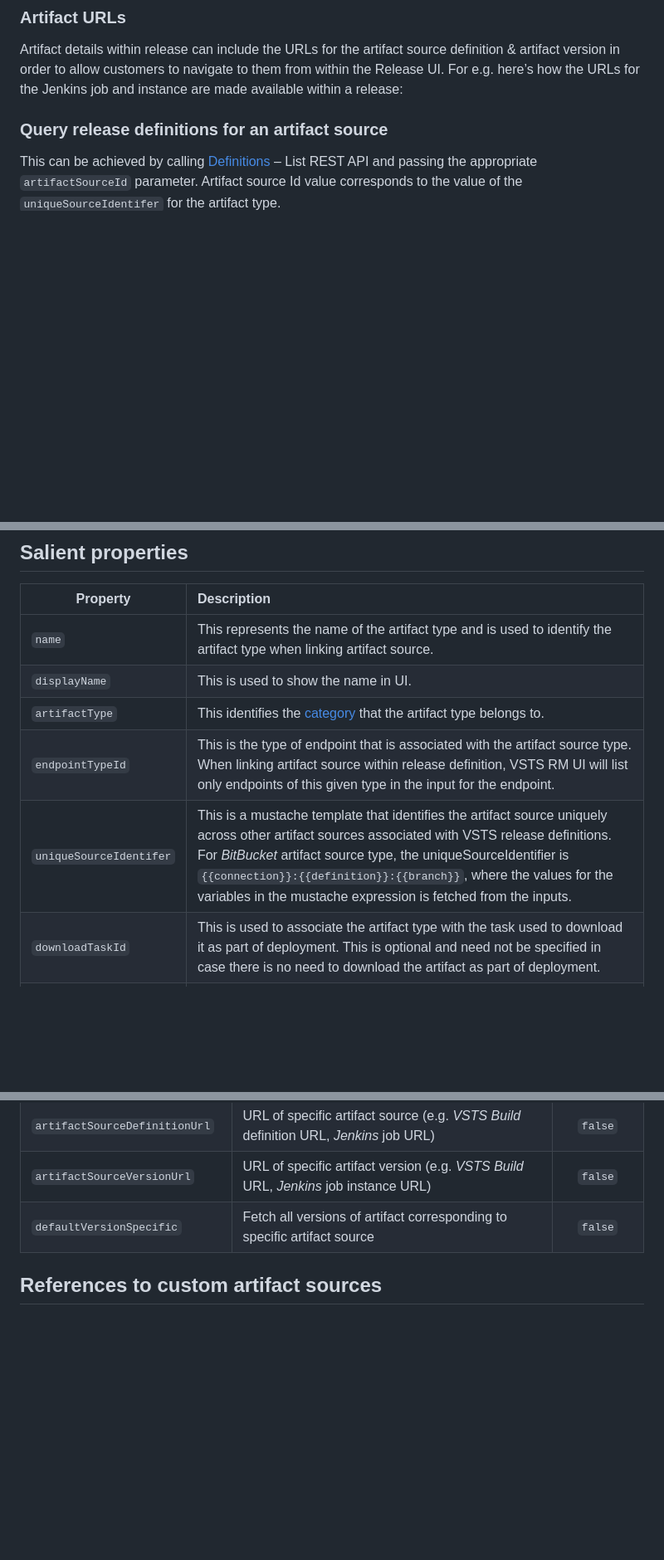
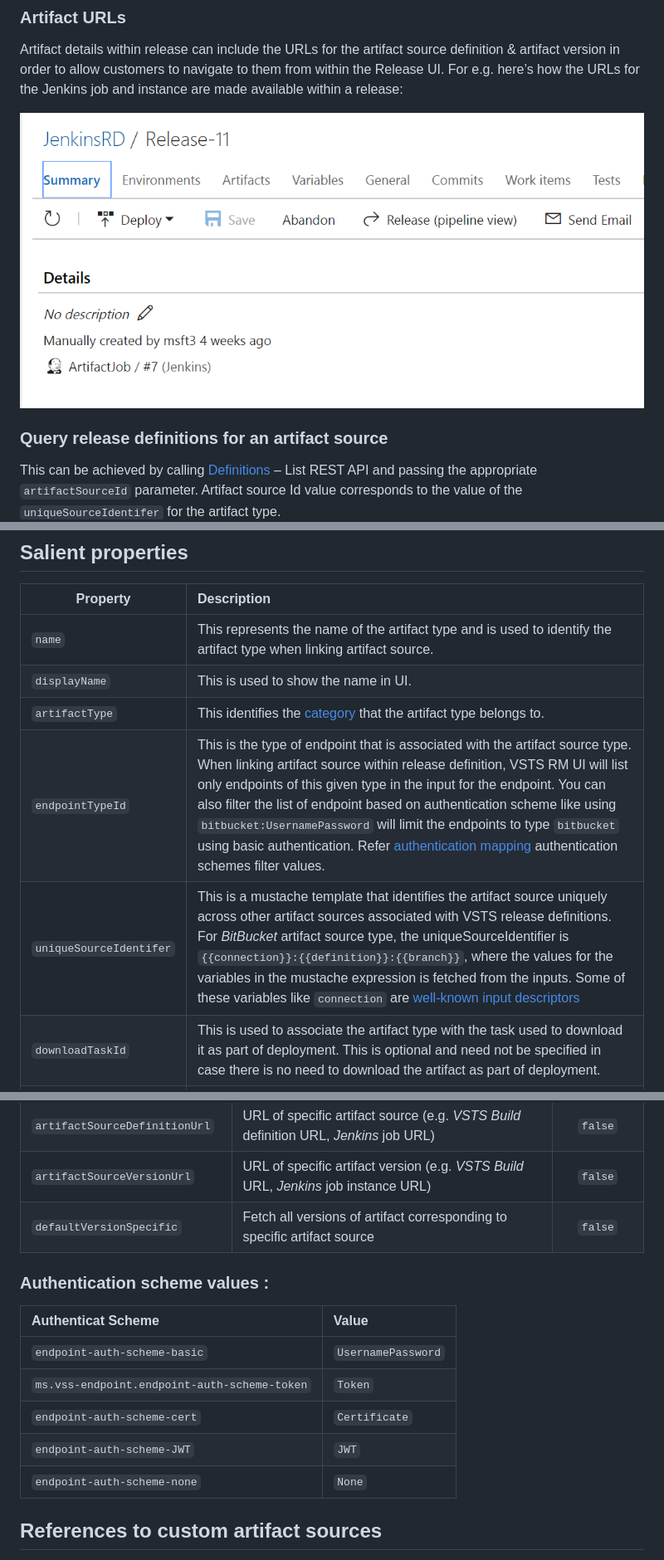
Before and after one commit to microsoft/azure-pipelines-extensions, a Markdown page: docs/authoring/artifactextension.md, 3 parts joined by grey strips. Shown at 83% size. Rendered like a GitHub page; pictures changed too: docs/authoring/images/artifacturls.png (added); blank space fills up the shorter version.

```diff
--- a/docs/authoring/artifactextension.md
+++ b/docs/authoring/artifactextension.md
@@ -86,6 +86,8 @@ For e.g. below are the release artifact variables for the Bitbucket repo artifac
 ### <a name="artifacturls"></a> Artifact URLs
 Artifact details within release can include the URLs for the artifact source definition & artifact version in order to allow customers to navigate to them from within the Release UI.
 For e.g. here’s how the URLs for the Jenkins job and instance are made available within a release:
+
+![Download Task](images/artifacturls.png)
 
 ### <a name="queryreleases"></a> Query release definitions for an artifact source
 This can be achieved by calling [Definitions](https://docs.microsoft.com/en-us/rest/api/vsts/release/definitions/list) – List REST API and passing the appropriate `artifactSourceId` parameter. Artifact source Id value corresponds to the value of the `uniqueSourceIdentifer` for the artifact type.
@@ -215,8 +217,8 @@ In order to describe the salient properties within artifact source contribution,
 | `name` | This represents the name of the artifact type and is used to identify the artifact type when linking artifact source. |
 | `displayName` | This is used to show the name in UI. |
 | `artifactType` | This identifies the [category](#artifactcategories) that the artifact type belongs to. |
-| `endpointTypeId` | This is the type of endpoint that is associated with the artifact source type. When linking artifact source within release definition, VSTS RM UI will list only endpoints of this given type in the input for the endpoint. |
-| `uniqueSourceIdentifer` | This is a mustache template that identifies the artifact source uniquely across other artifact sources associated with VSTS release definitions. For *BitBucket* artifact source type, the uniqueSourceIdentifier is `{{connection}}:{{definition}}:{{branch}}`, where the values for the variables in the mustache expression is fetched from the inputs. |
+| `endpointTypeId` | This is the type of endpoint that is associated with the artifact source type. When linking artifact source within release definition, VSTS RM UI will list only endpoints of this given type in the input for the endpoint. You can also filter the list of endpoint based on authentication scheme like using `bitbucket:UsernamePassword` will limit the endpoints to type `bitbucket` using basic authentication. Refer [authentication mapping](#authenticationschemes) authentication schemes filter values. |
+| `uniqueSourceIdentifer` | This is a mustache template that identifies the artifact source uniquely across other artifact sources associated with VSTS release definitions. For *BitBucket* artifact source type, the uniqueSourceIdentifier is `{{connection}}:{{definition}}:{{branch}}`, where the values for the variables in the mustache expression is fetched from the inputs. Some of these variables like `connection` are [well-known input descriptors](#wellknowninputdescriptors) |
 | `downloadTaskId` | This is used to associate the artifact type with the task used to download it as part of deployment. This is optional and need not be specified in case there is no need to download the artifact as part of deployment. |
 | `inputDescriptors` | This is used to represent the various inputs for the artifact source when linking it within release definition. Some of these are the [well-known input descriptors](#wellknowninputdescriptors) that VSTS expects artifact source contribution to declare to be able to allow linking it within release definition & deploying it within a release. In addition to these inputs, the artifact source can include other inputs specific to the type. All the inputs specified when linking the artifact source will be passed as inputs to the Download Artifacts task. The input names in the artifact & task inputs have to match. |
 | `dataSourceBindings` | This is used to represent the REST APIs in the artifact source provider that can be queried by *VSTS* and provide rich artifact integration points. *VSTS* recognizes a bunch of [well-known targets for data source bindings](#wellknowntargets) and leverages them to query and light up the integration points in UI where data needs to be fetched from artifact source provider. |
@@ -265,6 +267,15 @@ In order to describe the salient properties within artifact source contribution,
 | `artifactSourceVersionUrl` | URL of specific artifact version (e.g. *VSTS Build* URL, *Jenkins* job instance URL) | `false` |
 | `defaultVersionSpecific` | Fetch all versions of artifact corresponding to specific artifact source | `false` |
 
+### <a name="authenticationschemes"></a> Authentication scheme values :
+| Authenticat Scheme | Value |
+| :------------- |:-------------|
+| `endpoint-auth-scheme-basic` | `UsernamePassword` |
+| `ms.vss-endpoint.endpoint-auth-scheme-token` | `Token` |
+| `endpoint-auth-scheme-cert` | `Certificate` |
+| `endpoint-auth-scheme-JWT` | `JWT` |
+| `endpoint-auth-scheme-none` | `None` |
+
 ## References to custom artifact sources
 A bunch of *VSTS Release* artifact sources are built out of [vsts-rm-extensions](https://github.com/Microsoft/vsts-rm-extensions/) *GitHub* repo.
 
```
